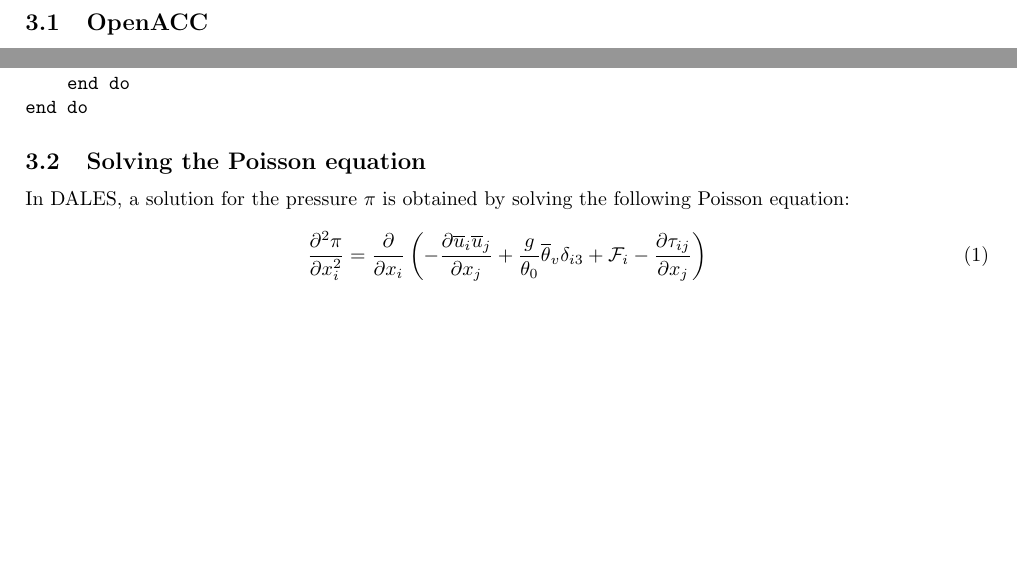
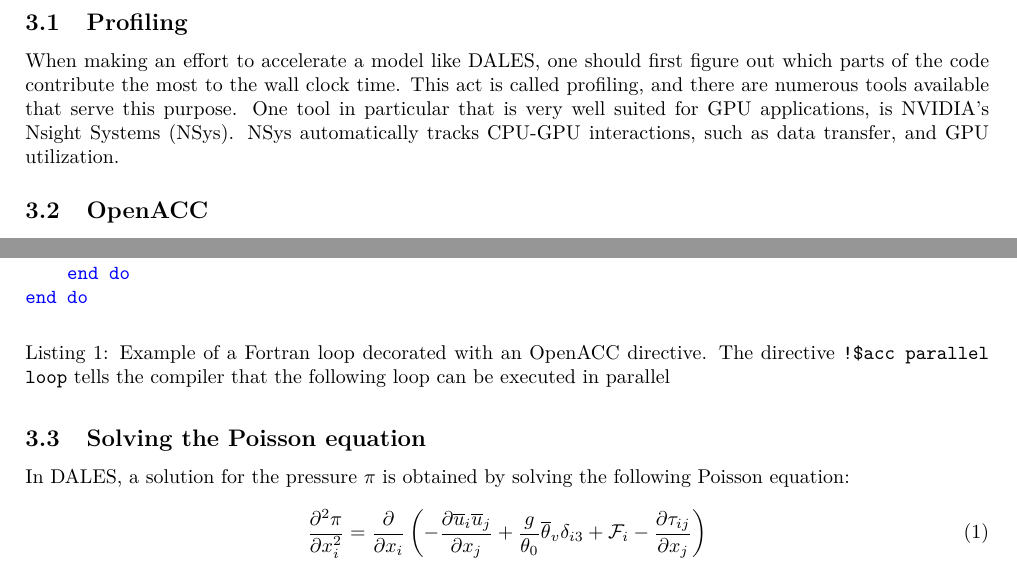
Before and after one commit to CasparJungbacker/Master-Thesis, a LaTeX document (doc/research_proposal/main.tex, which reads doc/research_proposal/methods.tex): two parts of page 3 of 5 before the commit and two parts of page 3 of 6 after it, joined at a grey line, cut at the place of the change, the shorter picture padded with empty space. Compiled offline with pdfLaTeX.

Commit message:
Updates from Overleaf

```diff
--- a/doc/research_proposal/main.tex
+++ b/doc/research_proposal/main.tex
@@ -1,6 +1,8 @@
 \documentclass[a4paper]{article}
 
 \usepackage[utf8]{inputenc}
+\usepackage[T1]{fontenc}
+\usepackage{lmodern}
 \usepackage{amsfonts}
 \usepackage{amsmath}
 \usepackage{amssymb}
--- a/doc/research_proposal/methods.tex
+++ b/doc/research_proposal/methods.tex
@@ -1,2 +1,4 @@
 \section{Methodology}
 
+\subsection{Profiling}
+When making an effort to accelerate a model like DALES, one should first figure out which parts of the code contribute the most to the wall clock time. This act is called profiling, and there are numerous tools available that serve this purpose. One tool in particular that is very well suited for GPU applications, is NVIDIA's Nsight Systems (NSys). NSys automatically tracks CPU-GPU interactions, such as data transfer, and GPU utilization.
@@ -12,4 +14,5 @@ Computationally expensive parts of DALES will be offloaded to the GPU using Open
-\begin{minted}{python}
+\begin{listing}[H]
+\begin{minted}{fortran}
 !$acc parallel loop
 do k = 1, kmax
     do j = 1, jmax
@@ -19,7 +22,9 @@ do k = 1, kmax
     end do
 end do
 \end{minted}
-%\end{lstlisting}
+\caption{Example of a Fortran loop decorated with an OpenACC directive. The directive \texttt{!\$acc parallel loop} tells the compiler that the following loop can be executed in parallel}
+\label{listing:accloop}
+\end{listing}
 
 \subsection{Solving the Poisson equation}
 
```
Also changed, not shown: doc/research_proposal/main.tex (16 more changed lines), doc/research_proposal/methods.tex (9 more changed lines).
